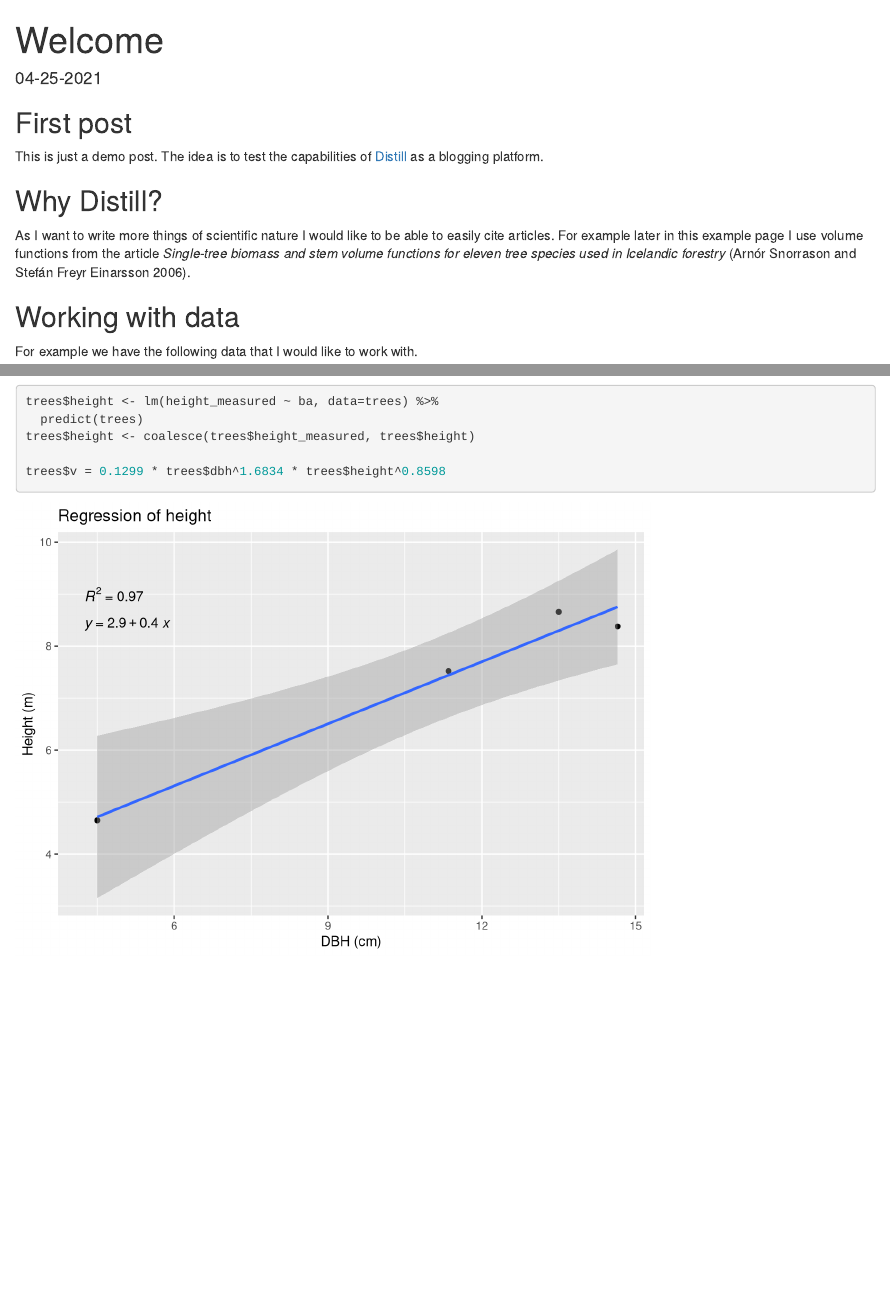
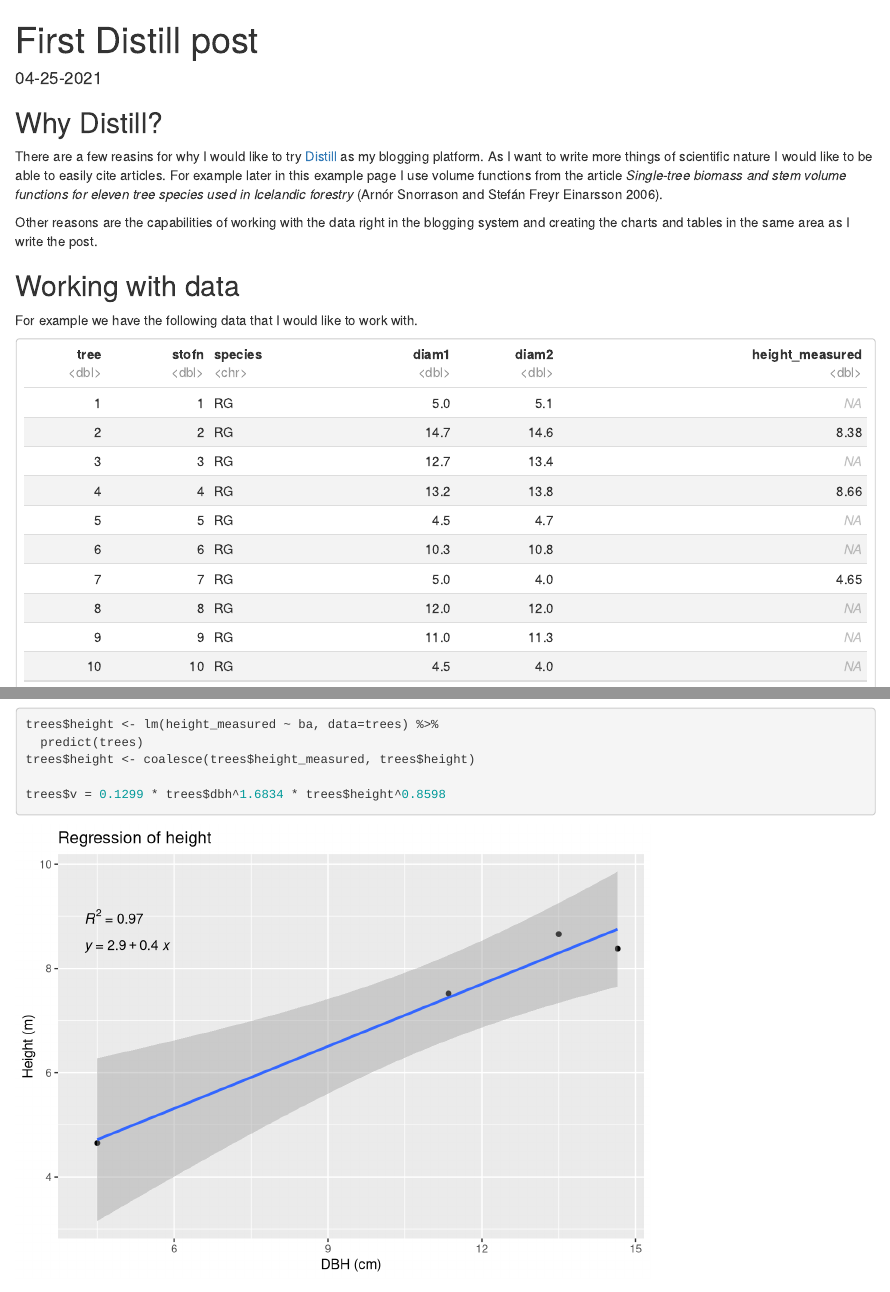
Before and after one commit to JonGretar/JonGretar.github.io, an R Markdown document (_posts/2021-04-25-welcome/welcome.Rmd): the page in a window 1100 px wide, from its top, and a second part further down, joined at a grey line. Rendered offline with R 4.5, knitr and Pandoc, with nearby package versions; drawn as R Markdown's standard HTML page in place of the format the file asks for; some code elsewhere in the file could not run offline.

Commit message:
Better article description

````diff
--- a/_posts/2021-04-25-welcome/welcome.Rmd
+++ b/_posts/2021-04-25-welcome/welcome.Rmd
@@ -1,7 +1,7 @@
 ---
-title: "Welcome"
+title: "First Distill post"
 description: |
-  A short description of the post.
+  This is just a demo post. The idea is to test the capabilities of Distill as a blogging platform. In this post I am just trying out a few capabilities of Distill and how well it is suited to the kinds of things I would like to write about. Amongst other things. However, time will tell on how well I can focus on writing articles here.
 date: 04-25-2021
 bibliography: library.bib
 output:
@@ -27,13 +27,11 @@ trees <- read_delim("plot2.csv", ";",
          grouping_mark = "."), trim_ws = TRUE)
 ```
 
-## First post
-
-This is just a demo post. The idea is to test the capabilities of [Distill](https://rstudio.github.io/distill) as a blogging platform.
-
 ## Why Distill?
 
-As I want to write more things of scientific nature I would like to be able to easily cite articles. For example later in this example page I use volume functions from the article *Single-tree biomass and stem volume functions for eleven tree species used in Icelandic forestry* [@arnórsnorrason2006].
+There are a few reasins for why I would like to try [Distill](https://rstudio.github.io/distill) as my blogging platform. As I want to write more things of scientific nature I would like to be able to easily cite articles. For example later in this example page I use volume functions from the article *Single-tree biomass and stem volume functions for eleven tree species used in Icelandic forestry* [@arnórsnorrason2006].
+
+Other reasons are the capabilities of working with the data right in the blogging system and creating the charts and tables in the same area as I write the post.
 
 ## Working with data
 
````
Also changed, not shown: docs/posts/posts.json, docs/search.json, 1 other file.
